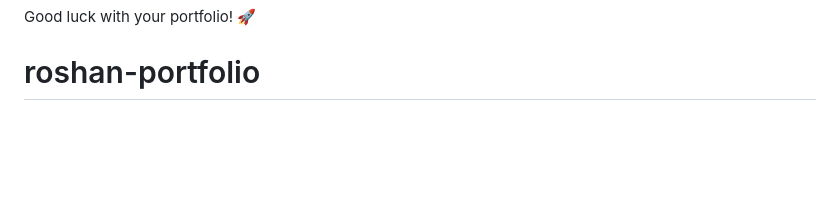
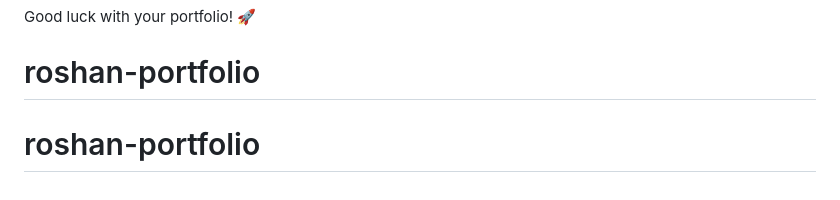
Before and after one commit to roshanpatel6072/roshan-portfolio, a Markdown page: README.md, the part around the change. Rendered like a GitHub page; blank space fills up the shorter version.

```diff
--- a/README.md
+++ b/README.md
@@ -174,3 +174,4 @@ For issues or questions:
 
 Good luck with your portfolio! 🚀
 # roshan-portfolio
+# roshan-portfolio
```
